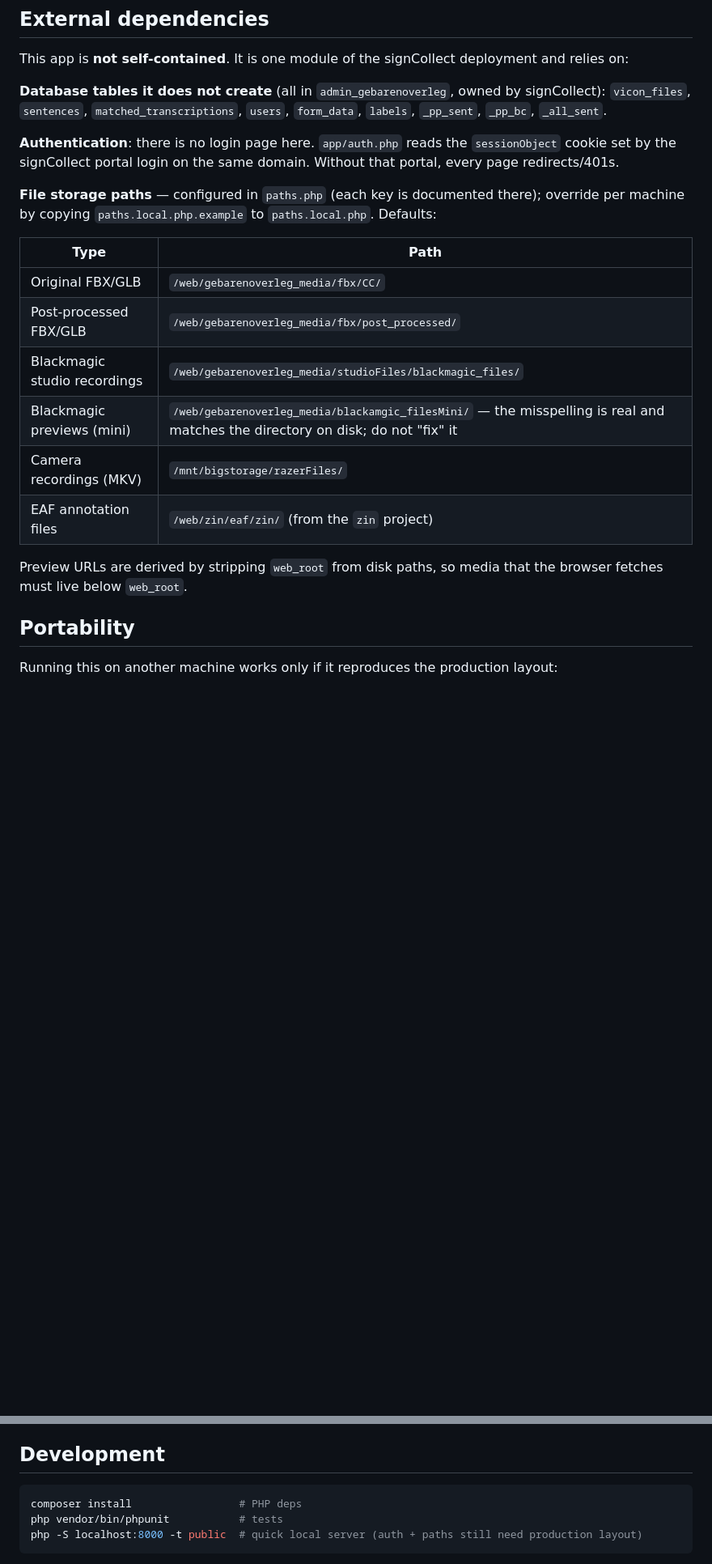
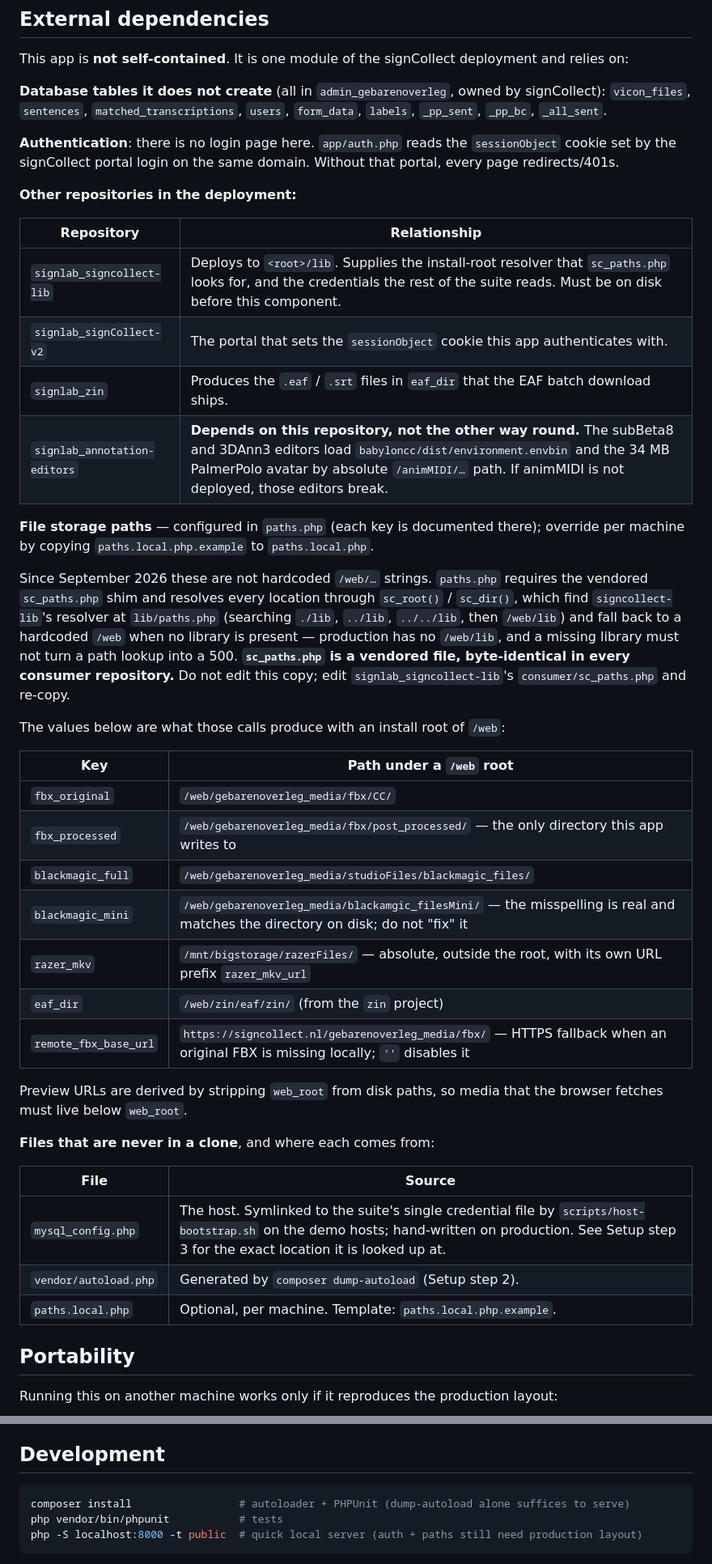
Before and after one commit to Amsterdam-Humanities-Labs/signlab_mocap-postprocessing, a Markdown page: README.md, 2 parts joined by grey strips. Shown at 81% size. GitHub-like rendering; blank space fills up the shorter version.

````diff
--- a/README.md
+++ b/README.md
@@ -84,18 +114,40 @@ This app is **not self-contained**. It is one module of the signCollect deployme
 
 **Authentication**: there is no login page here. `app/auth.php` reads the `sessionObject` cookie set by the signCollect portal login on the same domain. Without that portal, every page redirects/401s.
 
-**File storage paths** — configured in `paths.php` (each key is documented there); override per machine by copying `paths.local.php.example` to `paths.local.php`. Defaults:
+**Other repositories in the deployment:**
 
-| Type | Path |
+| Repository | Relationship |
 |---|---|
-| Original FBX/GLB | `/web/gebarenoverleg_media/fbx/CC/` |
-| Post-processed FBX/GLB | `/web/gebarenoverleg_media/fbx/post_processed/` |
-| Blackmagic studio recordings | `/web/gebarenoverleg_media/studioFiles/blackmagic_files/` |
-| Blackmagic previews (mini) | `/web/gebarenoverleg_media/blackamgic_filesMini/` — the misspelling is real and matches the directory on disk; do not "fix" it |
-| Camera recordings (MKV) | `/mnt/bigstorage/razerFiles/` |
-| EAF annotation files | `/web/zin/eaf/zin/` (from the `zin` project) |
+| `signlab_signcollect-lib` | Deploys to `<root>/lib`. Supplies the install-root resolver that `sc_paths.php` looks for, and the credentials the rest of the suite reads. Must be on disk before this component. |
+| `signlab_signCollect-v2` | The portal that sets the `sessionObject` cookie this app authenticates with. |
+| `signlab_zin` | Produces the `.eaf` / `.srt` files in `eaf_dir` that the EAF batch download ships. |
+| `signlab_annotation-editors` | **Depends on this repository, not the other way round.** The subBeta8 and 3DAnn3 editors load `babyloncc/dist/environment.envbin` and the 34 MB PalmerPolo avatar by absolute `/animMIDI/…` path. If animMIDI is not deployed, those editors break. |
+
+**File storage paths** — configured in `paths.php` (each key is documented there); override per machine by copying `paths.local.php.example` to `paths.local.php`.
+
+Since September 2026 these are not hardcoded `/web/…` strings. `paths.php` requires the vendored `sc_paths.php` shim and resolves every location through `sc_root()` / `sc_dir()`, which find `signcollect-lib`'s resolver at `lib/paths.php` (searching `./lib`, `../lib`, `../../lib`, then `/web/lib`) and fall back to a hardcoded `/web` when no library is present — production has no `/web/lib`, and a missing library must not turn a path lookup into a 500. **`sc_paths.php` is a vendored file, byte-identical in every consumer repository.** Do not edit this copy; edit `signlab_signcollect-lib`'s `consumer/sc_paths.php` and re-copy.
+
+The values below are what those calls produce with an install root of `/web`:
+
+| Key | Path under a `/web` root |
+|---|---|
+| `fbx_original` | `/web/gebarenoverleg_media/fbx/CC/` |
+| `fbx_processed` | `/web/gebarenoverleg_media/fbx/post_processed/` — the only directory this app writes to |
+| `blackmagic_full` | `/web/gebarenoverleg_media/studioFiles/blackmagic_files/` |
+| `blackmagic_mini` | `/web/gebarenoverleg_media/blackamgic_filesMini/` — the misspelling is real and matches the directory on disk; do not "fix" it |
+| `razer_mkv` | `/mnt/bigstorage/razerFiles/` — absolute, outside the root, with its own URL prefix `razer_mkv_url` |
+| `eaf_dir` | `/web/zin/eaf/zin/` (from the `zin` project) |
+| `remote_fbx_base_url` | `https://signcollect.nl/gebarenoverleg_media/fbx/` — HTTPS fallback when an original FBX is missing locally; `''` disables it |
 
 Preview URLs are derived by stripping `web_root` from disk paths, so media that the browser fetches must live below `web_root`.
+
+**Files that are never in a clone**, and where each comes from:
+
+| File | Source |
+|---|---|
+| `mysql_config.php` | The host. Symlinked to the suite's single credential file by `scripts/host-bootstrap.sh` on the demo hosts; hand-written on production. See Setup step 3 for the exact location it is looked up at. |
+| `vendor/autoload.php` | Generated by `composer dump-autoload` (Setup step 2). |
+| `paths.local.php` | Optional, per machine. Template: `paths.local.php.example`. |
 
 ## Portability
 
@@ -130,7 +182,7 @@ Animation GLBs come out of the Blender FBX→GLB pipeline in **meters** (pelvis
 ## Development
 
 ```bash
-composer install                 # PHP deps
+composer install                 # autoloader + PHPUnit (dump-autoload alone suffices to serve)
 php vendor/bin/phpunit           # tests
 php -S localhost:8000 -t public  # quick local server (auth + paths still need production layout)
 ```
````
Also changed, not shown: other parts of README.md (+35 -5 lines).
